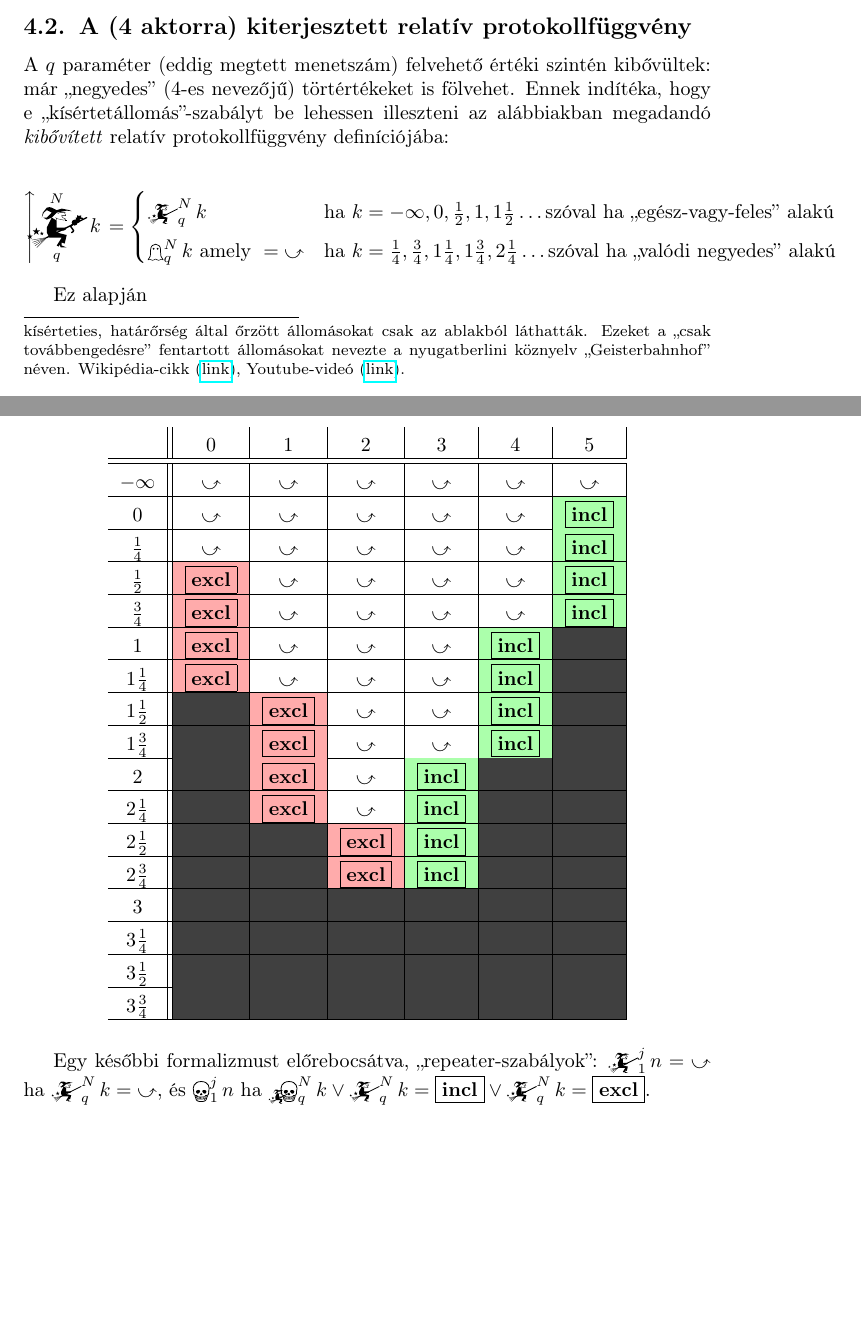
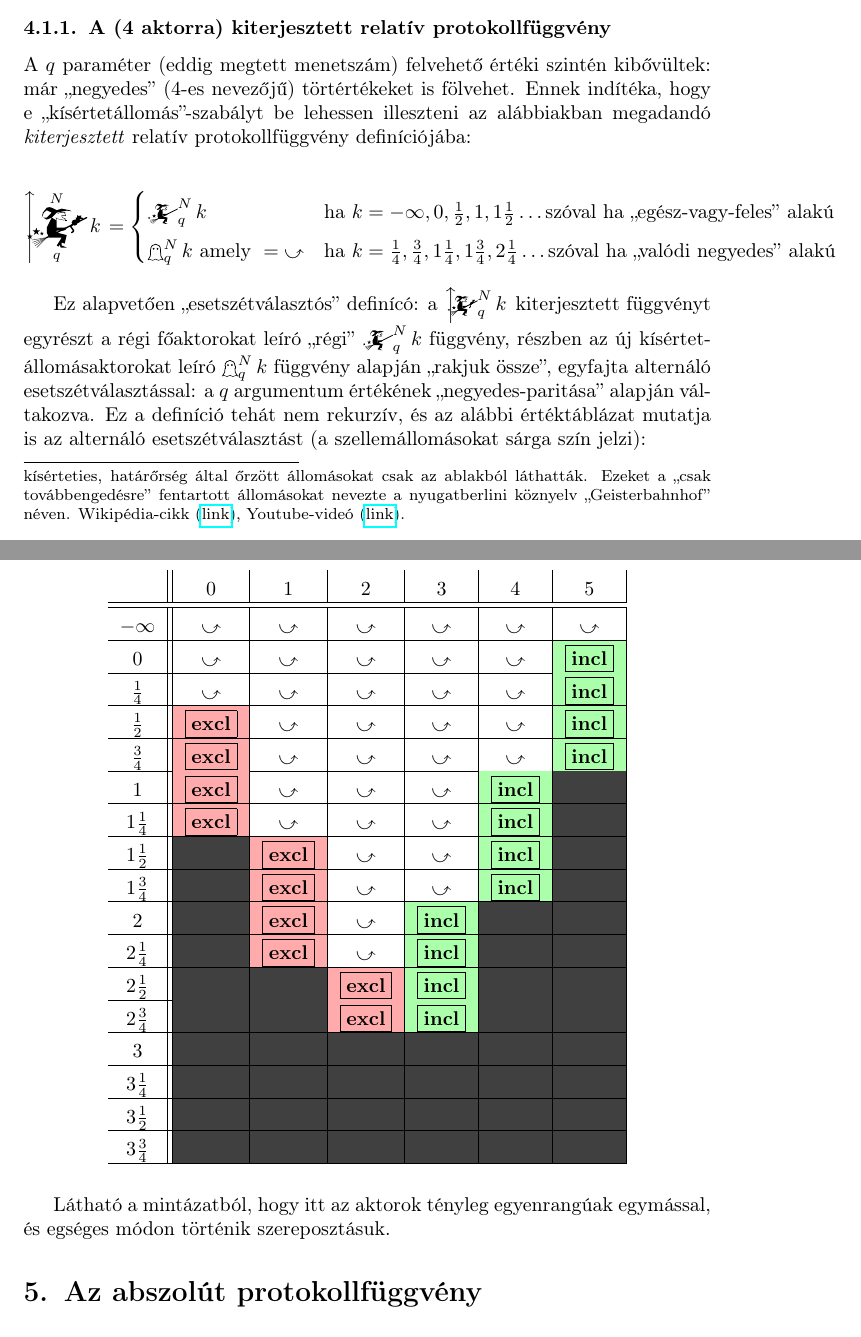
Before and after one commit to alignalghii/esz-ventura--100--the-four-clever-siblings, a LaTeX document (list-items.tex): two parts of pages 20 and 22 of 32 before the commit and two parts of pages 20 and 23 of 33 after it, joined at a grey line, cut so that both start at the same text, the shorter picture padded with empty space. Compiled offline with pdfLaTeX.

Commit message:
Tidy doc till section: Absolute protocoll function

```diff
--- a/list-items.tex
+++ b/list-items.tex
@@ -436,9 +438,9 @@
 
 	a leírás pontosan azt viselkedést rögzíti, amit a két új kísértetállomástól elvárunk: a ,,kísértetállomás'' (félreérthető hasonlatként ,,repeater'') nem is figyel argumentumainak értékére, mindenre konstans $\nothing$ választ ad. Az ő feladata tehát tényleg pontosan a ,,továbbengedés''.
 
-	\subsection{A (4 aktorra) kiterjesztett relatív protokollfüggvény}
+	\subsubsection{A (4 aktorra) kiterjesztett relatív protokollfüggvény}
 
-	A $q$ paraméter (eddig megtett menetszám) felvehető értéki szintén kibővültek: már ,,negyedes'' (4-es nevezőjű) törtértékeket is fölvehet. Ennek indítéka, hogy e ,,kísértetállomás''-szabályt be lehessen illeszteni az alábbiakban megadandó \emph{kibővített} relatív protokollfüggvény definíciójába:
+	A $q$ paraméter (eddig megtett menetszám) felvehető értéki szintén kibővültek: már ,,negyedes'' (4-es nevezőjű) törtértékeket is fölvehet. Ennek indítéka, hogy e ,,kísértetállomás''-szabályt be lehessen illeszteni az alábbiakban megadandó \emph{kiterjesztett} relatív protokollfüggvény definíciójába:
 
 	\[
 		\mainfunext Nqk =
@@ -448,7 +450,8 @@
 		\end{cases}
 	\]
 
-	Ez alapján
+	Ez alapvetően  ,,esetszétválasztós'' definícó: a $\mainfunext Nqk$ kiterjesztett függvényt egyrészt a régi főaktorokat leíró ,,régi'' $\mainfuncomm Nqk$ függvény, részben az új kísértetállomásaktorokat leíró $\gbh Nqk$ függvény alapján ,,rakjuk össze'', egyfajta alternáló esetszétválasztással: a $q$ argumentum értékének ,,negyedes-paritása'' alapján váltakozva.
+	Ez a definíció tehát nem rekurzív, és az alábbi értéktáblázat mutatja is az alternáló esetszétválasztást (a szellemállomásokat sárga szín jelzi):
 
 	\begin{table}[H]
 		\caption*{A $\mainfunext{}{}{}$ kiterjesztett relatív protokollfüggvény értéktáblázata}
@@ -519,7 +536,10 @@
 		\end{tabular}
 	\end{table}
 
-	Egy későbbi formalizmust előrebocsátva, ,,repeater-szabályok'': $\mainfun1jn = \nothing$ ha $\mainfunA Nqk = \nothing$, és $\nomainfun1jn$ ha $\nomainfunA Nqk \lor \mainfunA Nqk = \just\incl \lor \mainfunA Nqk = \just\excl$.
+	Látható a mintázatból, hogy itt az aktorok tényleg egyenrangúak egymással, és egséges módon történik szereposztásuk.
+
+	\section{Az abszolút protokollfüggvény}
+
 
 	\section{Formalizmus}
 
```
Also changed, not shown: list-items.tex (30 more changed lines).
